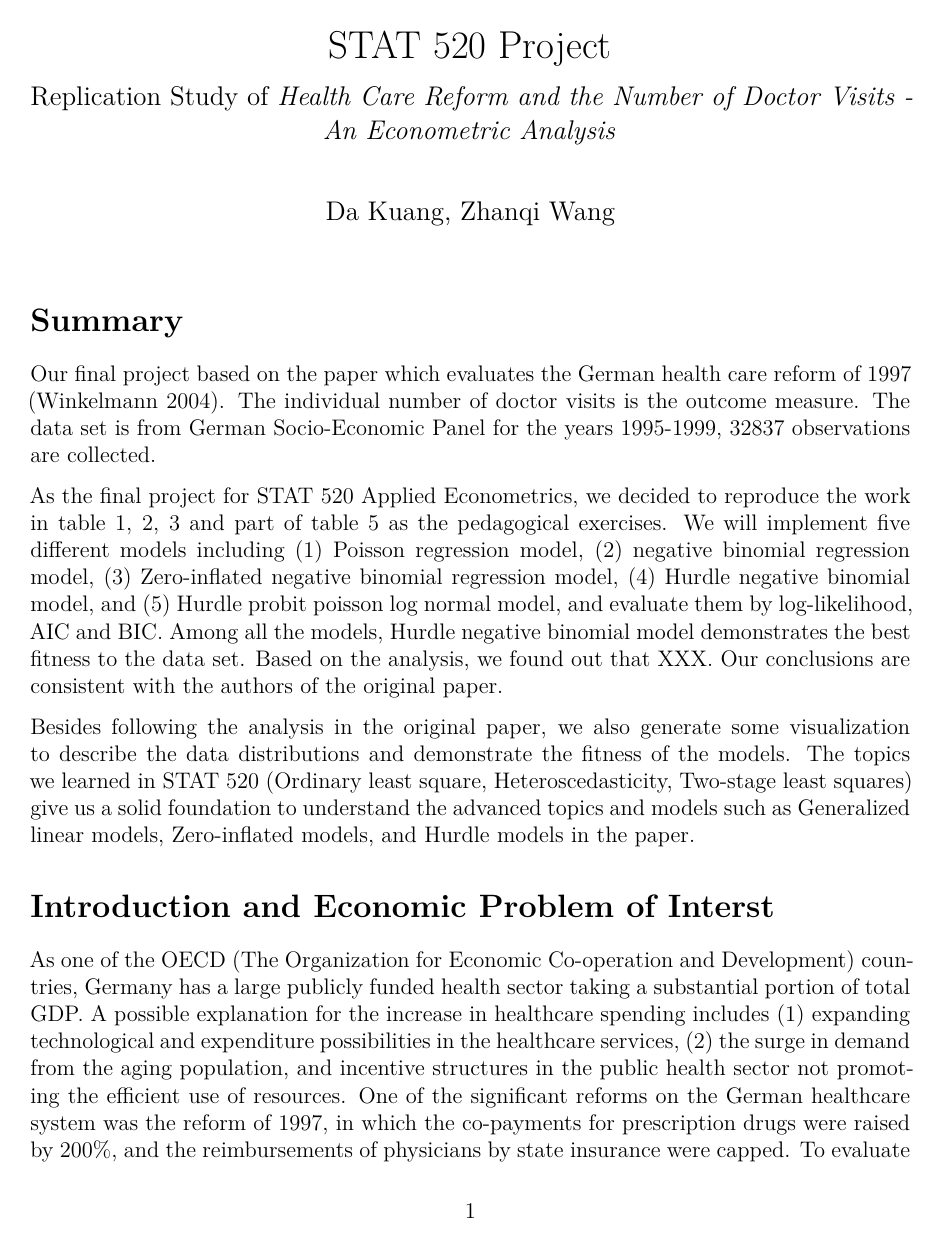
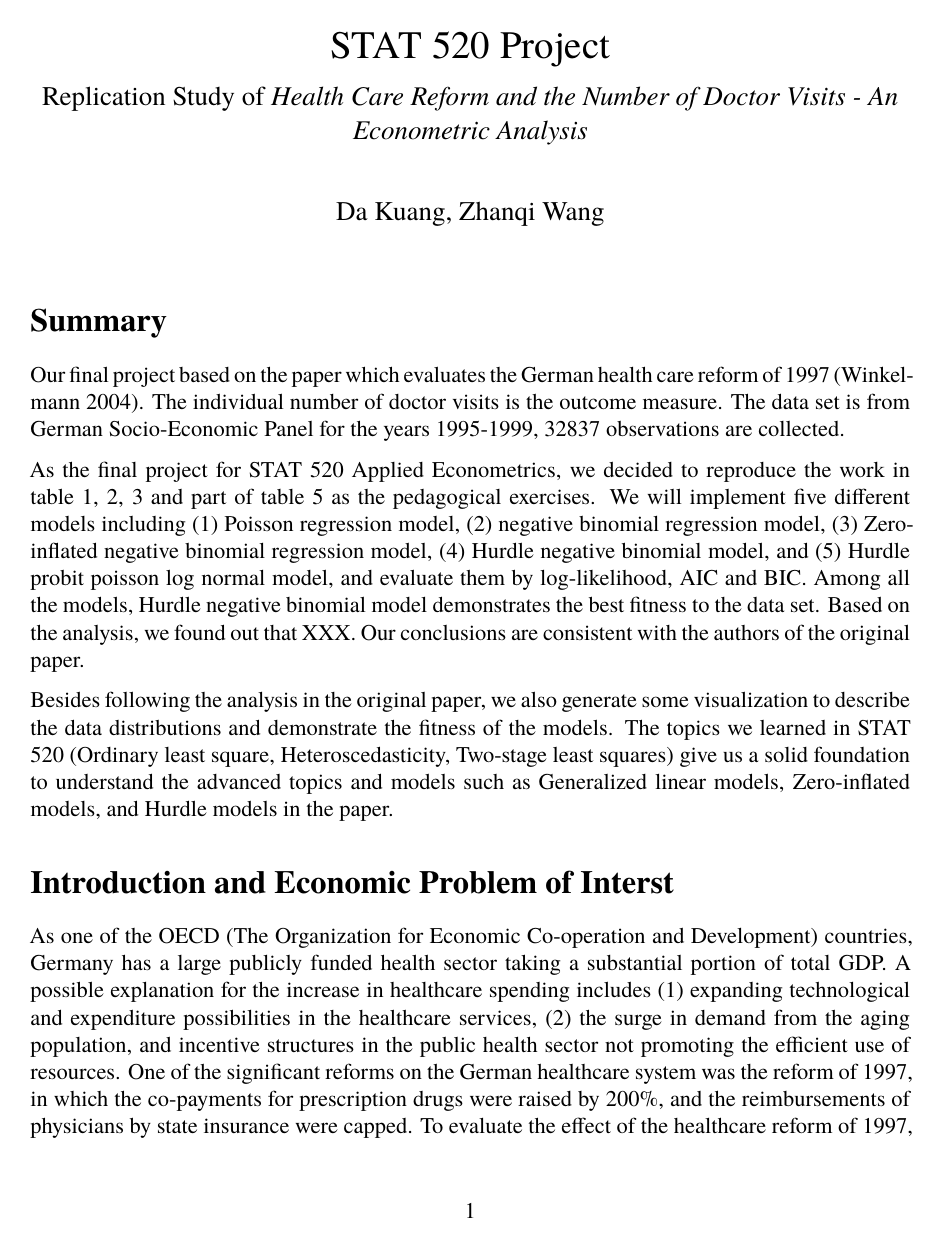
Before and after one commit to kuang-da/health-care-reform-analysis, an R Markdown document (main.Rmd): page 1 of 12. Rendered offline with R 4.5, knitr and Pandoc, then LaTeX, with nearby package versions; a font, style sheet, LaTeX package, included part or bibliography that could not be used is replaced or left out.

Commit message:
Font Update

```diff
--- a/main.Rmd
+++ b/main.Rmd
@@ -6,6 +6,7 @@ output:
   pdf_document:
     latex_engine: xelatex
     extra_dependencies: ["float"]
+mainfont: Georgia
 fontsize: 12 pt
 ---
 
```
Also changed, not shown: main.pdf.
